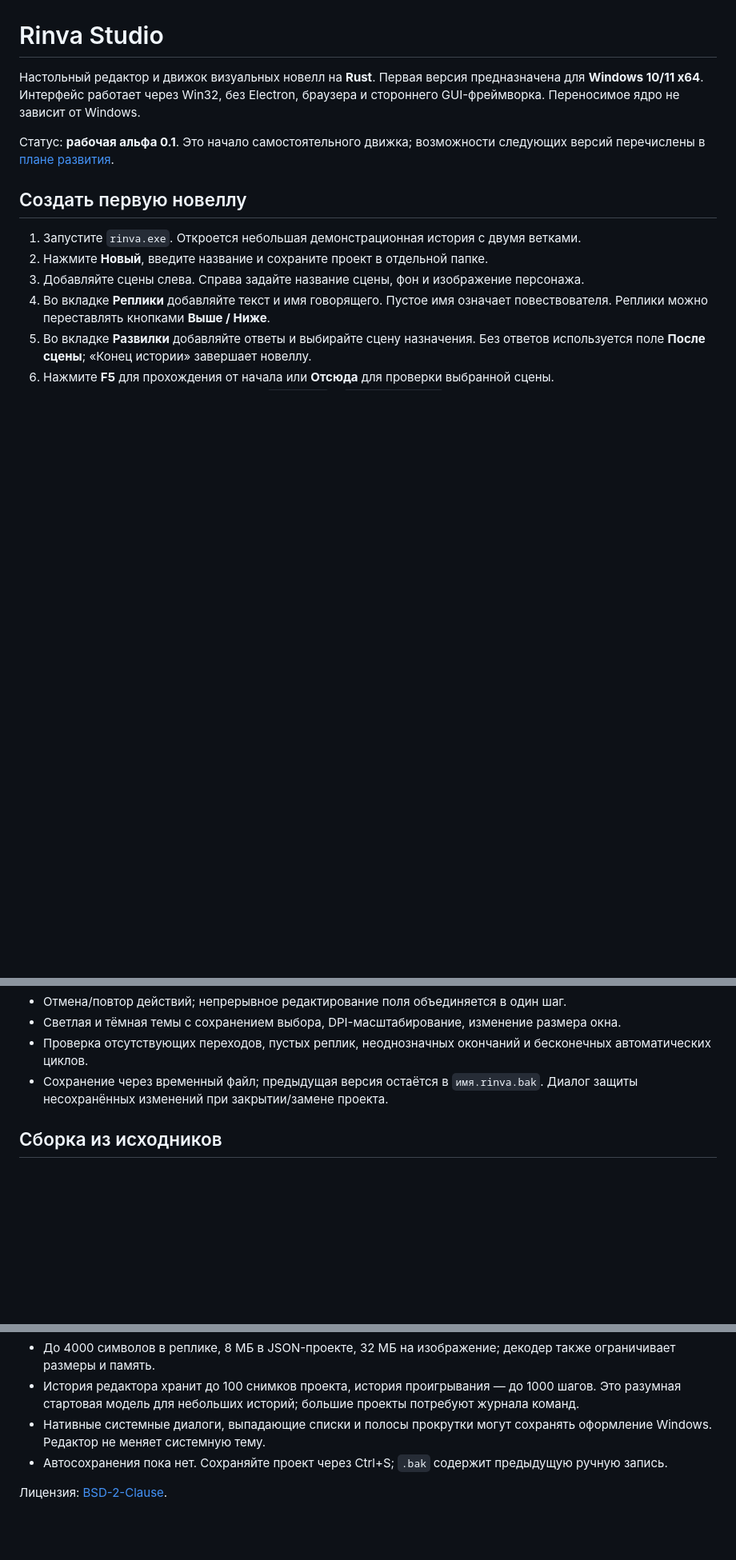
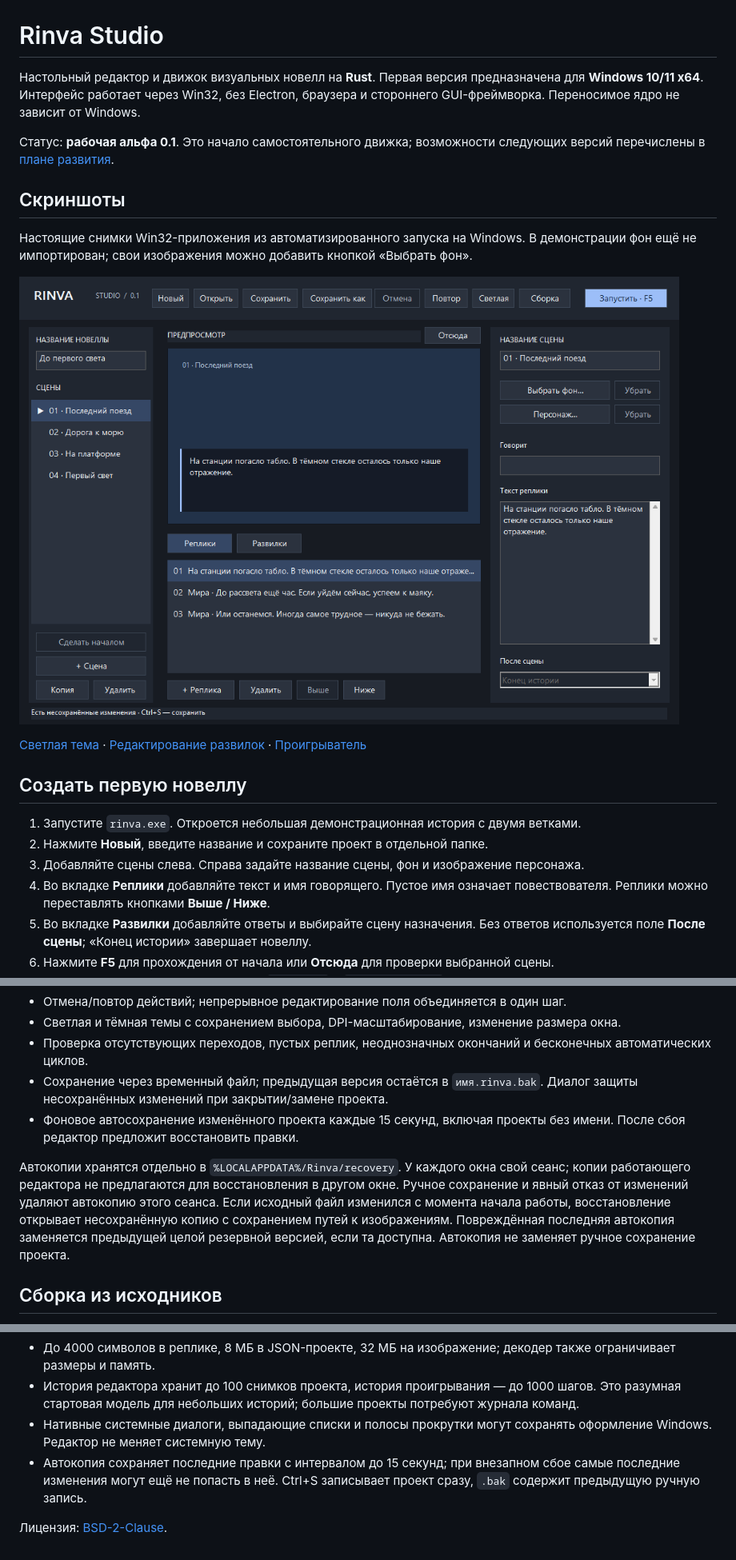
Before and after one commit to GBB-C2/rinva_engine, a Markdown page: README.md, 3 parts joined by grey strips. Shown at 80% size. Drawn GitHub-style; pictures changed too: docs/screenshots/editor-dark.png (added); blank space fills up the shorter version.

Commit message:
Add background autosave, safe session recovery, and actual Windows screenshots

```diff
--- a/README.md
+++ b/README.md
@@ -3,6 +3,14 @@
 Настольный редактор и движок визуальных новелл на **Rust**. Первая версия предназначена для **Windows 10/11 x64**. Интерфейс работает через Win32, без Electron, браузера и стороннего GUI-фреймворка. Переносимое ядро не зависит от Windows.
 
 Статус: **рабочая альфа 0.1**. Это начало самостоятельного движка; возможности следующих версий перечислены в [плане развития](docs/ROADMAP.md).
+
+## Скриншоты
+
+Настоящие снимки Win32-приложения из автоматизированного запуска на Windows. В демонстрации фон ещё не импортирован; свои изображения можно добавить кнопкой «Выбрать фон».
+
+![Редактор Rinva в тёмной теме](docs/screenshots/editor-dark.png)
+
+[Светлая тема](docs/screenshots/editor-light.png) · [Редактирование развилок](docs/screenshots/choices.png) · [Проигрыватель](docs/screenshots/player.png)
 
 ## Создать первую новеллу
 
@@ -27,6 +35,9 @@
 - Светлая и тёмная темы с сохранением выбора, DPI-масштабирование, изменение размера окна.
 - Проверка отсутствующих переходов, пустых реплик, неоднозначных окончаний и бесконечных автоматических циклов.
 - Сохранение через временный файл; предыдущая версия остаётся в `имя.rinva.bak`. Диалог защиты несохранённых изменений при закрытии/замене проекта.
+- Фоновое автосохранение изменённого проекта каждые 15 секунд, включая проекты без имени. После сбоя редактор предложит восстановить правки.
+
+Автокопии хранятся отдельно в `%LOCALAPPDATA%/Rinva/recovery`. У каждого окна свой сеанс; копии работающего редактора не предлагаются для восстановления в другом окне. Ручное сохранение и явный отказ от изменений удаляют автокопию этого сеанса. Если исходный файл изменился с момента начала работы, восстановление открывает несохранённую копию с сохранением путей к изображениям. Повреждённая последняя автокопия заменяется предыдущей целой резервной версией, если та доступна. Автокопия не заменяет ручное сохранение проекта.
 
 ## Сборка из исходников
 
@@ -90,6 +101,6 @@ target/release/rinva.exe --smoke-test smoke-output
 - До 4000 символов в реплике, 8 МБ в JSON-проекте, 32 МБ на изображение; декодер также ограничивает размеры и память.
 - История редактора хранит до 100 снимков проекта, история проигрывания — до 1000 шагов. Это разумная стартовая модель для небольших историй; большие проекты потребуют журнала команд.
 - Нативные системные диалоги, выпадающие списки и полосы прокрутки могут сохранять оформление Windows. Редактор не меняет системную тему.
-- Автосохранения пока нет. Сохраняйте проект через Ctrl+S; `.bak` содержит предыдущую ручную запись.
+- Автокопия сохраняет последние правки с интервалом до 15 секунд; при внезапном сбое самые последние изменения могут ещё не попасть в неё. Ctrl+S записывает проект сразу, `.bak` содержит предыдущую ручную запись.
 
 Лицензия: [BSD-2-Clause](LICENSE).
```
Also changed, not shown: other parts of README.md (+1 -1 lines), docs/QA.md (+3 -0 lines), docs/ROADMAP.md (+2 -2 lines), docs/screenshots/choices.png (added), docs/screenshots/editor-light.png (added), docs/screenshots/player.png (added), 8 other files.
